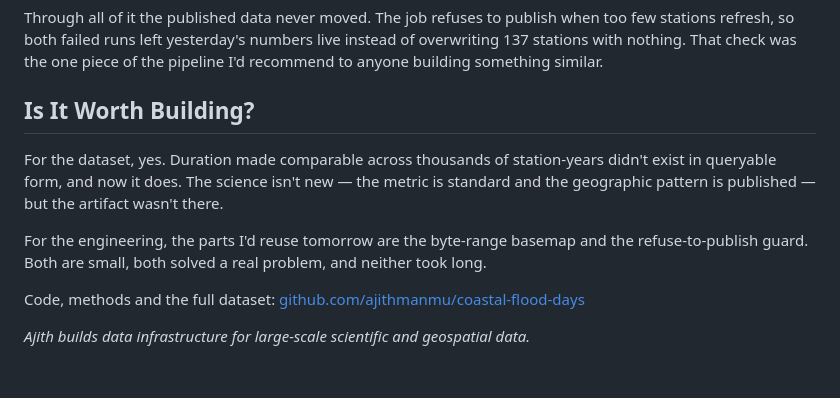
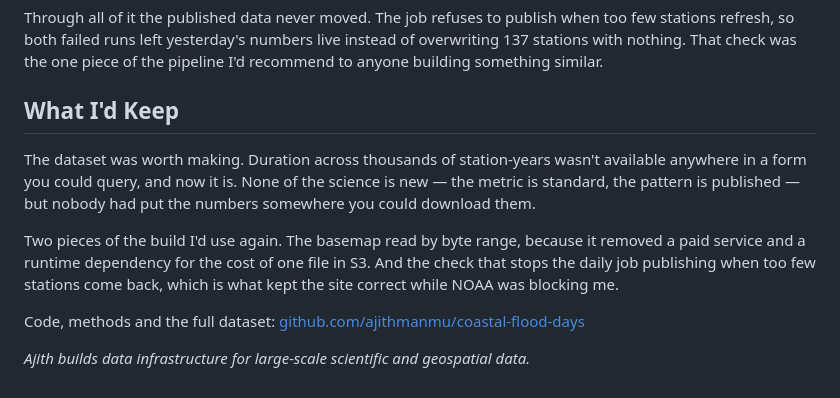
Before and after one commit to ajithmanmu/coastal-flood-days, a Markdown page: blog/noaa-counts-days-i-counted-hours.md, the part around one of its changes. Drawn GitHub-style.

```diff
--- a/blog/noaa-counts-days-i-counted-hours.md
+++ b/blog/noaa-counts-days-i-counted-hours.md
@@ -112,11 +114,11 @@ The fix was a one-line User-Agent. I also added a short pause between stations,
 
 Through all of it the published data never moved. The job refuses to publish when too few stations refresh, so both failed runs left yesterday's numbers live instead of overwriting 137 stations with nothing. That check was the one piece of the pipeline I'd recommend to anyone building something similar.
 
-## Is It Worth Building?
+## What I'd Keep
 
-For the dataset, yes. Duration made comparable across thousands of station-years didn't exist in queryable form, and now it does. The science isn't new — the metric is standard and the geographic pattern is published — but the artifact wasn't there.
+The dataset was worth making. Duration across thousands of station-years wasn't available anywhere in a form you could query, and now it is. None of the science is new — the metric is standard, the pattern is published — but nobody had put the numbers somewhere you could download them.
 
-For the engineering, the parts I'd reuse tomorrow are the byte-range basemap and the refuse-to-publish guard. Both are small, both solved a real problem, and neither took long.
+Two pieces of the build I'd use again. The basemap read by byte range, because it removed a paid service and a runtime dependency for the cost of one file in S3. And the check that stops the daily job publishing when too few stations come back, which is what kept the site correct while NOAA was blocking me.
 
 Code, methods and the full dataset: [github.com/ajithmanmu/coastal-flood-days](https://github.com/ajithmanmu/coastal-flood-days)
 
```
Also changed, not shown: other parts of blog/noaa-counts-days-i-counted-hours.md (+6 -4 lines), blog/site-cards.png (deleted), blog/site-chart.png, blog/site-map.png, blog/site-station.png (added).
